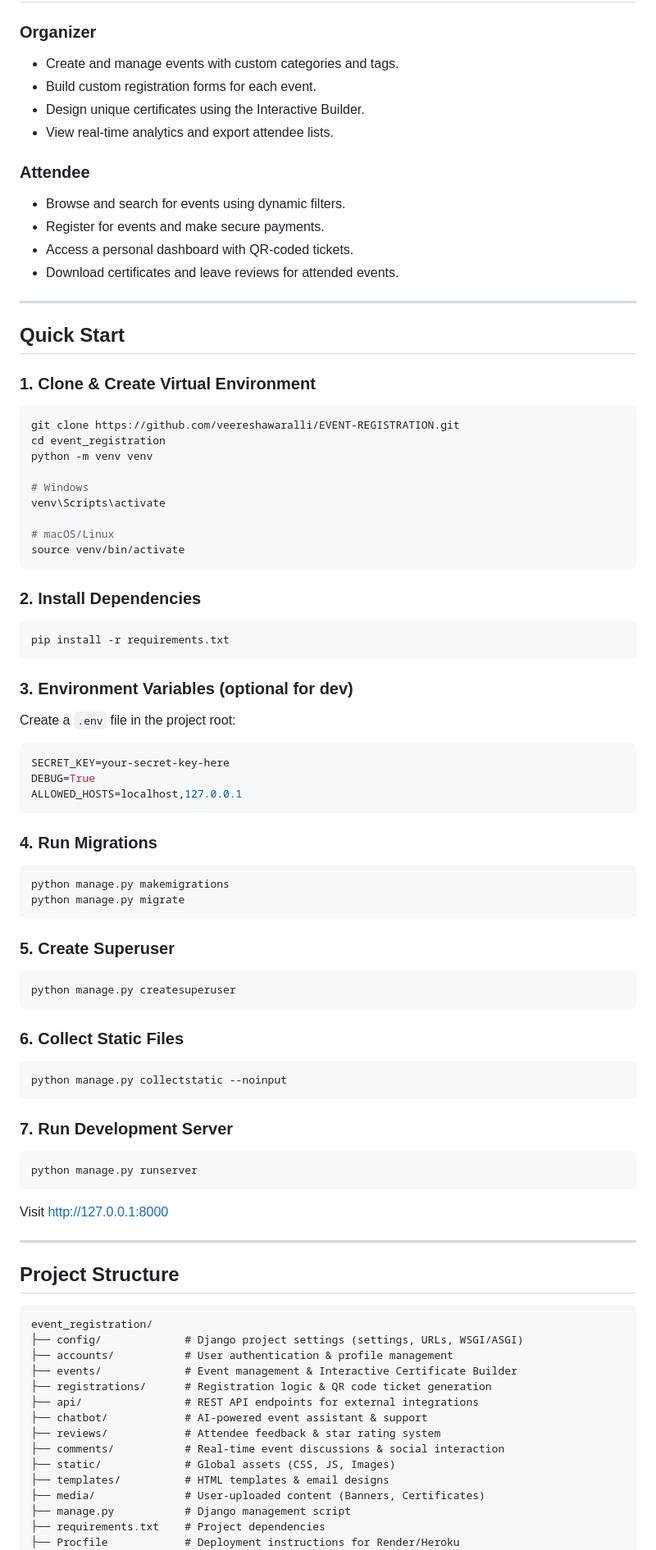
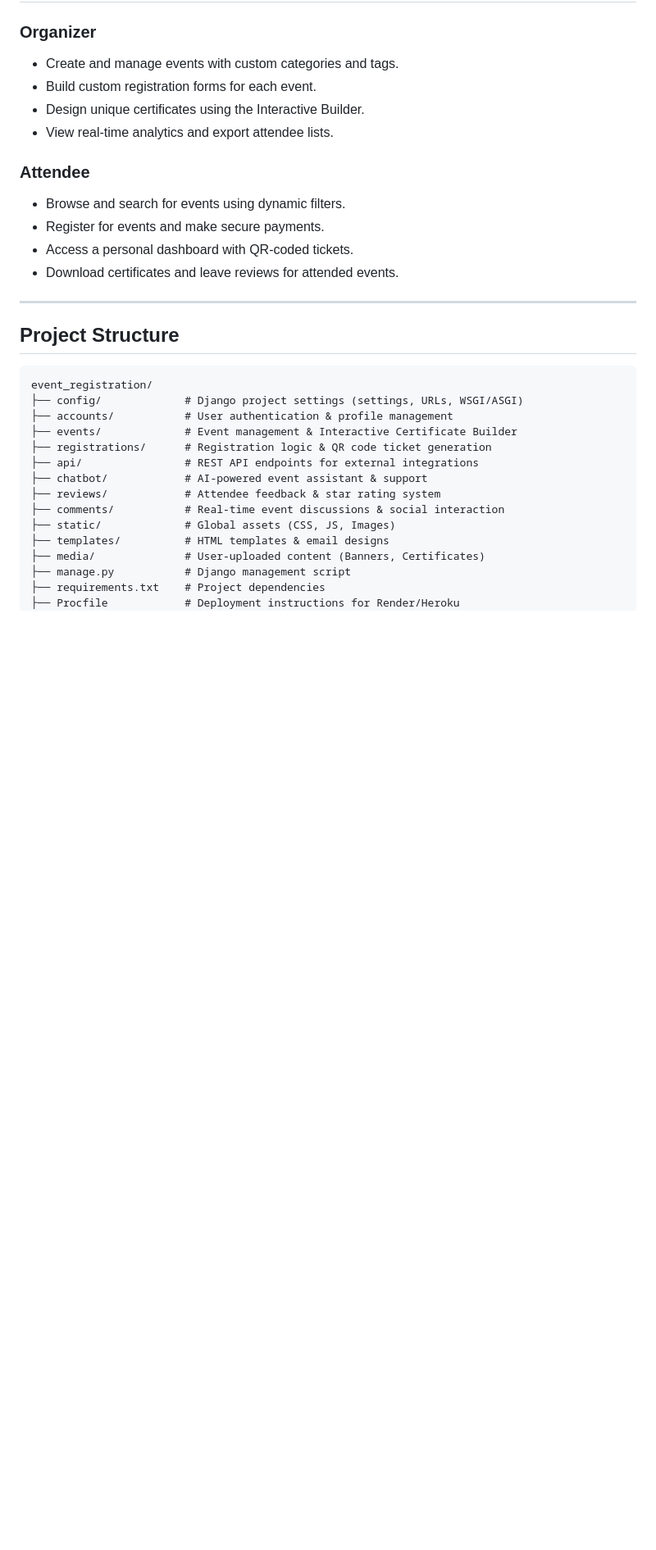
Before and after one commit to veereshawaralli/EVENT-REGISTRATION, a Markdown page: README.md, the part around one of its changes. Shown at 82% size. Rendered like a GitHub page; blank space fills up the shorter version.

Commit message:
Update README: Add missing features and remove duplicate Quick Start

````diff
--- a/README.md
+++ b/README.md
@@ -67,67 +72,6 @@ EventHub aims to bridge the gap between event organizers and attendees by provid
 - Register for events and make secure payments.
 - Access a personal dashboard with QR-coded tickets.
 - Download certificates and leave reviews for attended events.
-
----
-
-## Quick Start
-
-### 1. Clone & Create Virtual Environment
-
-```bash
-git clone https://github.com/veereshawaralli/EVENT-REGISTRATION.git
-cd event_registration
-python -m venv venv
-
-# Windows
-venv\Scripts\activate
-
-# macOS/Linux
-source venv/bin/activate
-```
-
-### 2. Install Dependencies
-
-```bash
-pip install -r requirements.txt
-```
-
-### 3. Environment Variables (optional for dev)
-
-Create a `.env` file in the project root:
-
-```env
-SECRET_KEY=your-secret-key-here
-DEBUG=True
-ALLOWED_HOSTS=localhost,127.0.0.1
-```
-
-### 4. Run Migrations
-
-```bash
-python manage.py makemigrations
-python manage.py migrate
-```
-
-### 5. Create Superuser
-
-```bash
-python manage.py createsuperuser
-```
-
-### 6. Collect Static Files
-
-```bash
-python manage.py collectstatic --noinput
-```
-
-### 7. Run Development Server
-
-```bash
-python manage.py runserver
-```
-
-Visit [http://127.0.0.1:8000](http://127.0.0.1:8000)
 
 ---
 
````
Also changed, not shown: other parts of README.md (+5 -0 lines).
